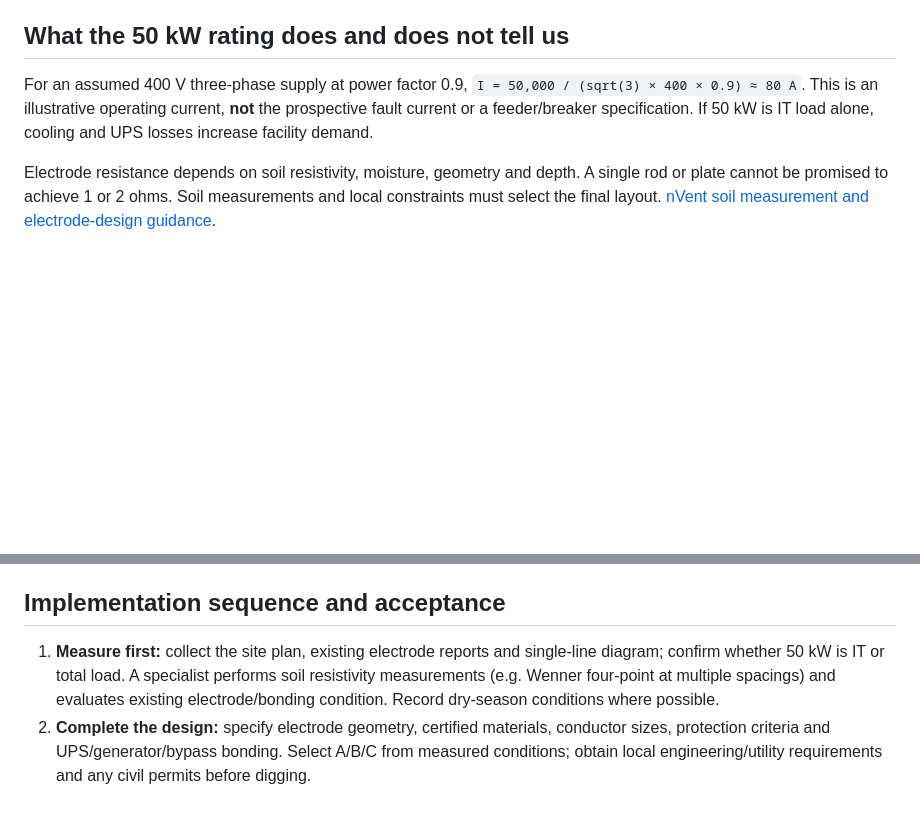
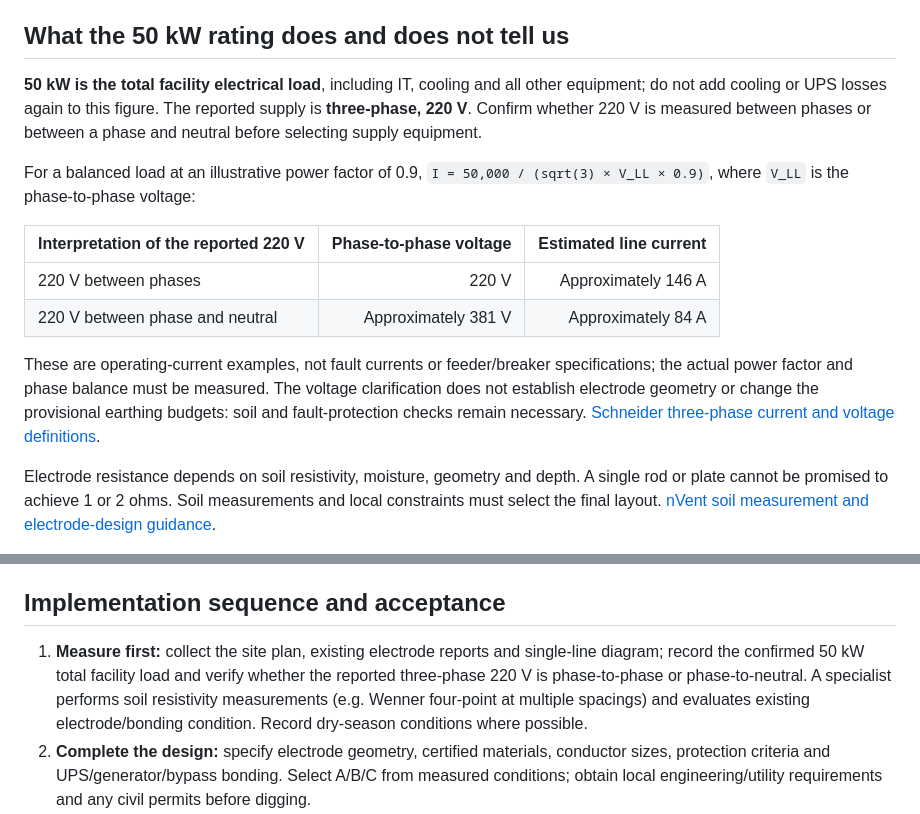
Before and after one commit to p0o0uya/hormuz, a Markdown page: assets/park/earthing-proposal.md, 2 parts joined by grey strips. GitHub-like rendering; blank space fills up the shorter version.

```diff
--- a/assets/park/earthing-proposal.md
+++ b/assets/park/earthing-proposal.md
@@ -16,7 +16,16 @@ These times assume workable soil, approved plans, available contractors and one
 
 ## What the 50 kW rating does and does not tell us
 
-For an assumed 400 V three-phase supply at power factor 0.9, `I = 50,000 / (sqrt(3) × 400 × 0.9) ≈ 80 A`. This is an illustrative operating current, **not** the prospective fault current or a feeder/breaker specification. If 50 kW is IT load alone, cooling and UPS losses increase facility demand.
+**50 kW is the total facility electrical load**, including IT, cooling and all other equipment; do not add cooling or UPS losses again to this figure. The reported supply is **three-phase, 220 V**. Confirm whether 220 V is measured between phases or between a phase and neutral before selecting supply equipment.
+
+For a balanced load at an illustrative power factor of 0.9, `I = 50,000 / (sqrt(3) × V_LL × 0.9)`, where `V_LL` is the phase-to-phase voltage:
+
+| Interpretation of the reported 220 V | Phase-to-phase voltage | Estimated line current |
+| --- | ---: | ---: |
+| 220 V between phases | 220 V | Approximately 146 A |
+| 220 V between phase and neutral | Approximately 381 V | Approximately 84 A |
+
+These are operating-current examples, not fault currents or feeder/breaker specifications; the actual power factor and phase balance must be measured. The voltage clarification does not establish electrode geometry or change the provisional earthing budgets: soil and fault-protection checks remain necessary. [Schneider three-phase current and voltage definitions](https://www.electrical-installation.org/enwiki/Installed_apparent_power_%28kVA%29).
 
 Electrode resistance depends on soil resistivity, moisture, geometry and depth. A single rod or plate cannot be promised to achieve 1 or 2 ohms. Soil measurements and local constraints must select the final layout. [nVent soil measurement and electrode-design guidance](https://blog.nvent.com/soil-resistivity-measurement-ground-electrode-design-principles-and-testing/).
 
@@ -182,7 +191,7 @@ If the owner is electrically qualified and supplies accepted instruments, some s
 
 ## Implementation sequence and acceptance
 
-1. **Measure first:** collect the site plan, existing electrode reports and single-line diagram; confirm whether 50 kW is IT or total load. A specialist performs soil resistivity measurements (e.g. Wenner four-point at multiple spacings) and evaluates existing electrode/bonding condition. Record dry-season conditions where possible.
+1. **Measure first:** collect the site plan, existing electrode reports and single-line diagram; record the confirmed 50 kW total facility load and verify whether the reported three-phase 220 V is phase-to-phase or phase-to-neutral. A specialist performs soil resistivity measurements (e.g. Wenner four-point at multiple spacings) and evaluates existing electrode/bonding condition. Record dry-season conditions where possible.
 2. **Complete the design:** specify electrode geometry, certified materials, conductor sizes, protection criteria and UPS/generator/bypass bonding. Select A/B/C from measured conditions; obtain local engineering/utility requirements and any civil permits before digging.
 3. **Price the actual bill:** obtain at least two written local offers using the table quantities, verifying metre/kg sale units, rod coating and plate purity. Separate installation labor, excavation and testing so packages are not double-counted. Approve a revised bill if the measured route or layout differs.
 4. **Procure and prepare:** inspect materials, schedule excavation/installers/tester, mark utilities and barriers, and arrange an electrical maintenance window. UPS/batteries/generator can keep equipment energized after mains isolation; the electrician must control every source relevant to the work.
```
Also changed, not shown: other parts of assets/park/earthing-proposal.md (+66 -46 lines).
